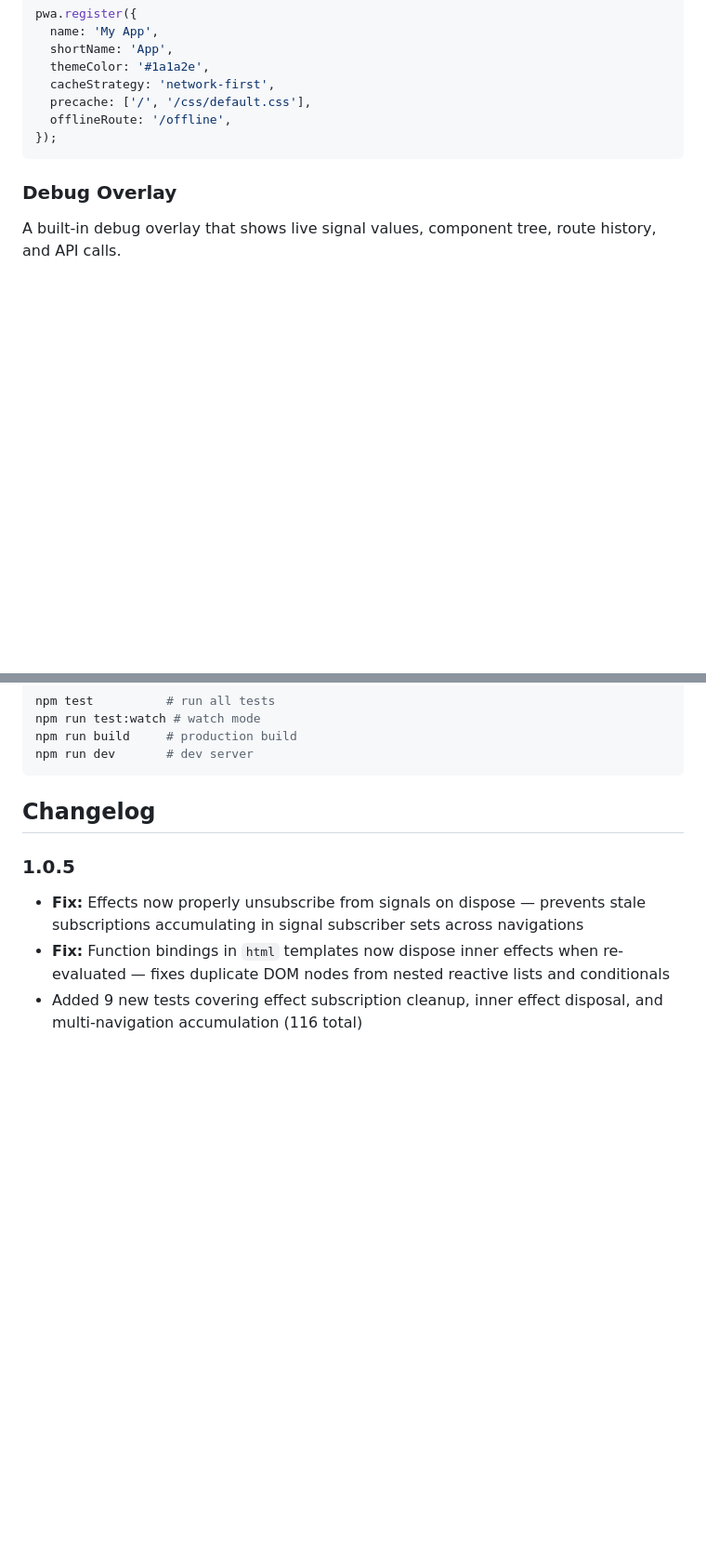
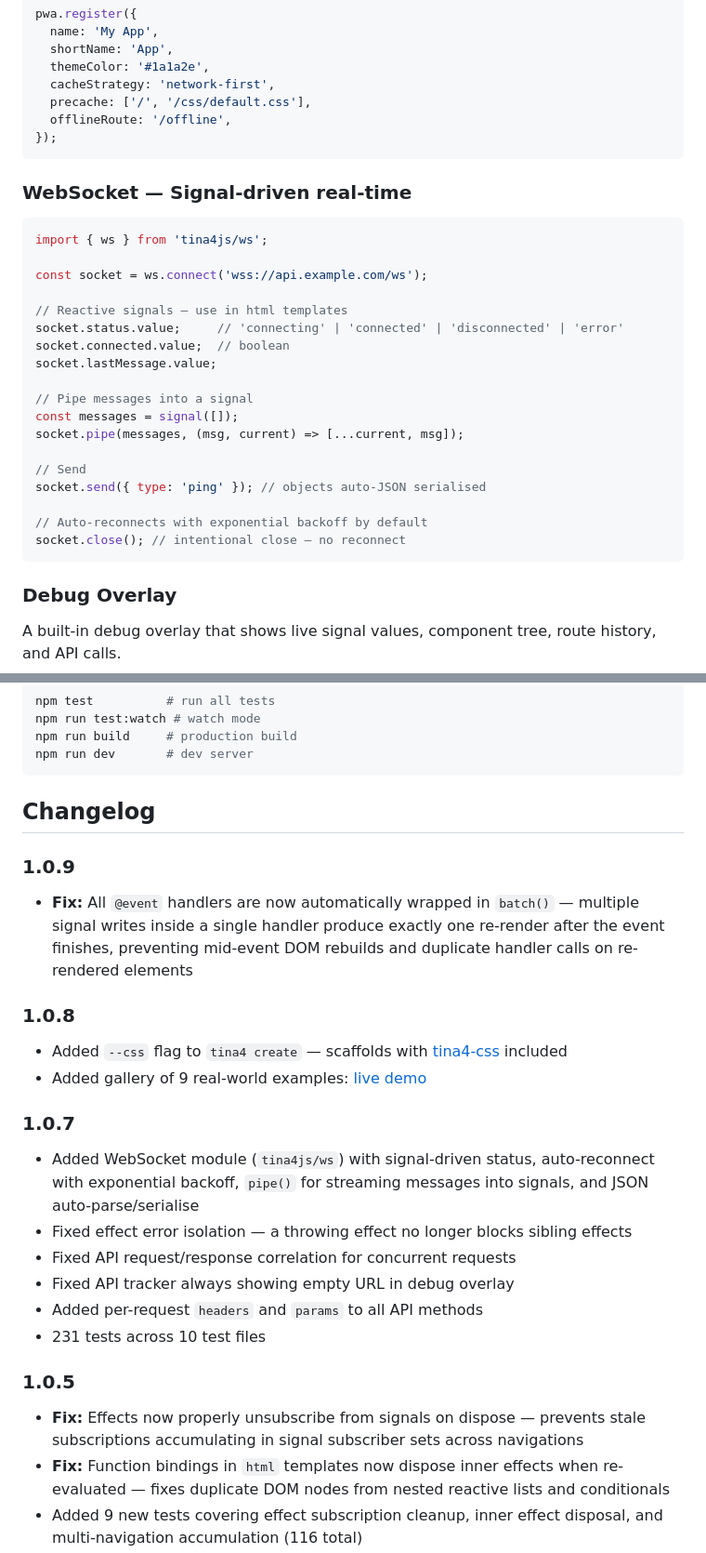
Before and after one commit to tina4stack/tina4-js, a Markdown page: readme.md, 2 parts joined by grey strips. Shown at 93% size. GitHub-like rendering; blank space fills up the shorter version.

Commit message:
Update readme with gallery link, WebSocket docs, and recent changelog
Co-Authored-By: Claude Sonnet 4.6 <noreply@anthropic.com>

````diff
--- a/readme.md
+++ b/readme.md
@@ -193,6 +195,29 @@ pwa.register({
 });
 ```
 
+### WebSocket — Signal-driven real-time
+
+```ts
+import { ws } from 'tina4js/ws';
+
+const socket = ws.connect('wss://api.example.com/ws');
+
+// Reactive signals — use in html templates
+socket.status.value;     // 'connecting' | 'connected' | 'disconnected' | 'error'
+socket.connected.value;  // boolean
+socket.lastMessage.value;
+
+// Pipe messages into a signal
+const messages = signal([]);
+socket.pipe(messages, (msg, current) => [...current, msg]);
+
+// Send
+socket.send({ type: 'ping' }); // objects auto-JSON serialised
+
+// Auto-reconnects with exponential backoff by default
+socket.close(); // intentional close — no reconnect
+```
+
 ### Debug Overlay
 
 A built-in debug overlay that shows live signal values, component tree, route history, and API calls.
@@ -240,6 +265,21 @@ npm run dev       # dev server
 
 ## Changelog
 
+### 1.0.9
+- **Fix:** All `@event` handlers are now automatically wrapped in `batch()` — multiple signal writes inside a single handler produce exactly one re-render after the event finishes, preventing mid-event DOM rebuilds and duplicate handler calls on re-rendered elements
+
+### 1.0.8
+- Added `--css` flag to `tina4 create` — scaffolds with [tina4-css](https://www.npmjs.com/package/tina4-css) included
+- Added gallery of 9 real-world examples: [live demo](https://tina4stack.github.io/tina4-js/examples/gallery/)
+
+### 1.0.7
+- Added WebSocket module (`tina4js/ws`) with signal-driven status, auto-reconnect with exponential backoff, `pipe()` for streaming messages into signals, and JSON auto-parse/serialise
+- Fixed effect error isolation — a throwing effect no longer blocks sibling effects
+- Fixed API request/response correlation for concurrent requests
+- Fixed API tracker always showing empty URL in debug overlay
+- Added per-request `headers` and `params` to all API methods
+- 231 tests across 10 test files
+
 ### 1.0.5
 - **Fix:** Effects now properly unsubscribe from signals on dispose — prevents stale subscriptions accumulating in signal subscriber sets across navigations
 - **Fix:** Function bindings in `html` templates now dispose inner effects when re-evaluated — fixes duplicate DOM nodes from nested reactive lists and conditionals
````
Also changed, not shown: other parts of readme.md (+3 -1 lines).
